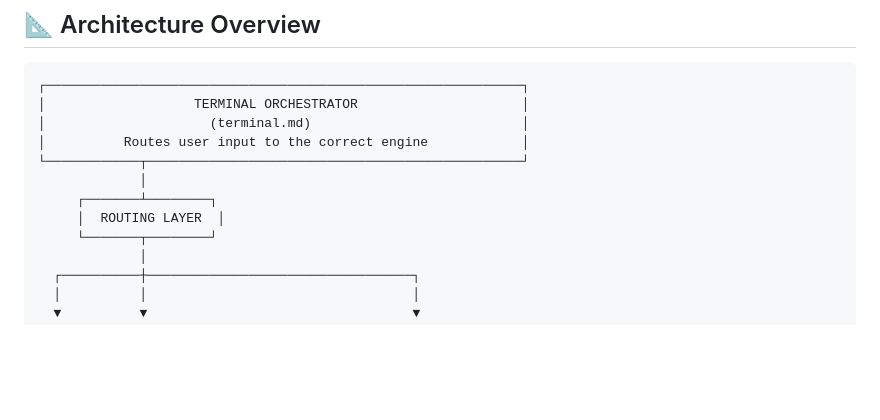
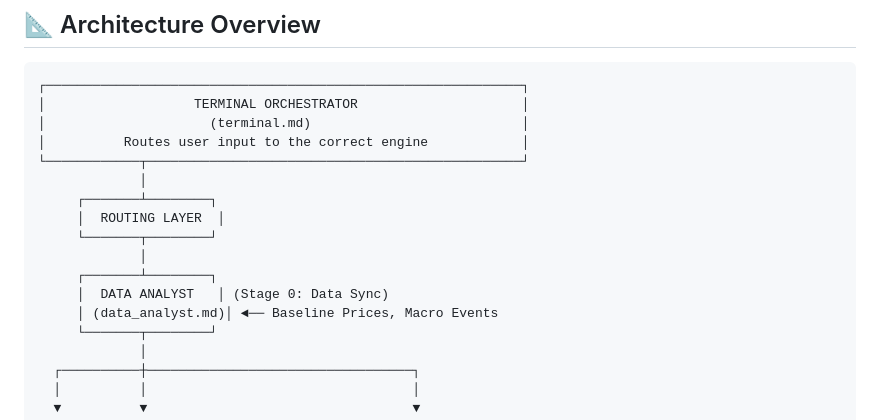
Before and after one commit to nordicirish/gemini_cli_subagent_system, a Markdown page: README.md, the part around the change. Rendered like a GitHub page; blank space fills up the shorter version.

Commit message:
docs: add Data Analyst stage to system architecture diagram in README

```diff
--- a/README.md
+++ b/README.md
@@ -17,6 +17,11 @@ Starting with v8.5-Forensic-Zero-Hallucination-Sync, the system has fully mature
              │
      ┌───────┴────────┐
      │  ROUTING LAYER  │
+     └───────┬────────┘
+             │
+     ┌───────┴────────┐
+     │  DATA ANALYST   │ (Stage 0: Data Sync)
+     │ (data_analyst.md)│ ◄── Baseline Prices, Macro Events
      └───────┬────────┘
              │
   ┌──────────┼──────────────────────────────────┐
```
